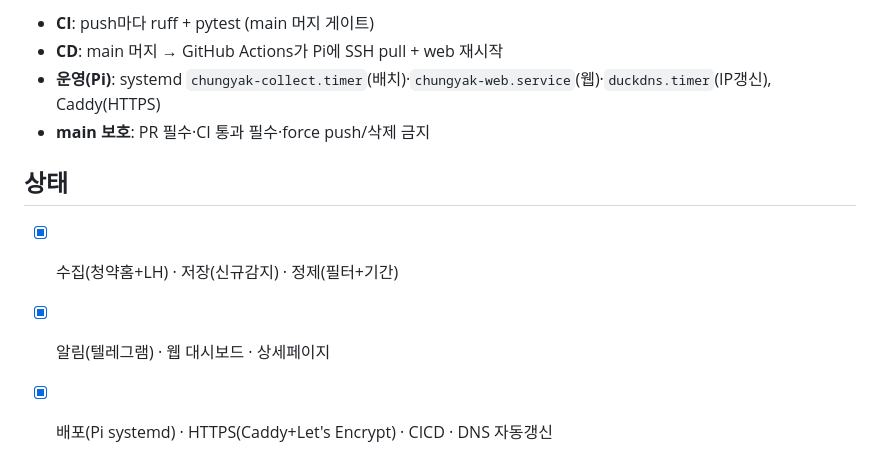
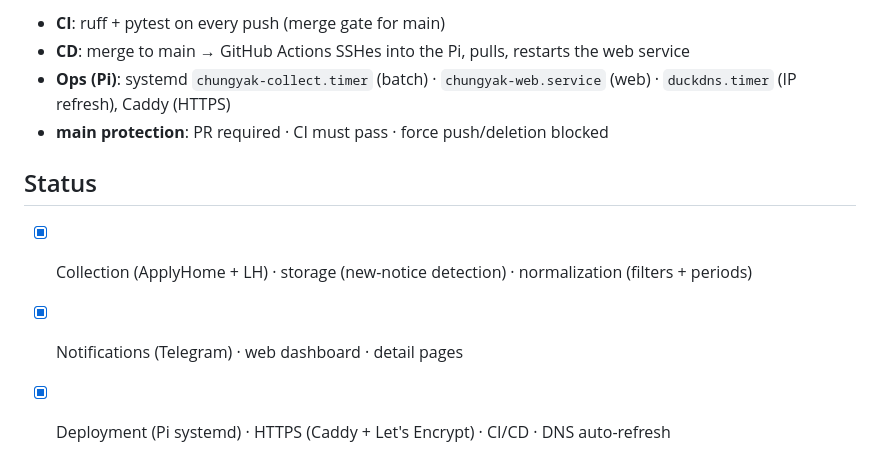
Before and after one commit to choiyounggi/chungyak-alimi, a Markdown page: README.md, the part around one of its changes. Rendered like a GitHub page.

Commit message:
docs: English README as default, Korean moved to README.ko.md with language switcher

```diff
--- a/README.md
+++ b/README.md
@@ -65,11 +78,12 @@ python3.13 -m venv .venv && ./.venv/bin/pip install -e ".[dev]"
 
-- **CI**: push마다 ruff + pytest (main 머지 게이트)
-- **CD**: main 머지 → GitHub Actions가 Pi에 SSH pull + web 재시작
-- **운영(Pi)**: systemd `chungyak-collect.timer`(배치)·`chungyak-web.service`(웹)·`duckdns.timer`(IP갱신), Caddy(HTTPS)
-- **main 보호**: PR 필수·CI 통과 필수·force push/삭제 금지
+- **CI**: ruff + pytest on every push (merge gate for main)
+- **CD**: merge to main → GitHub Actions SSHes into the Pi, pulls, restarts the web service
+- **Ops (Pi)**: systemd `chungyak-collect.timer` (batch) · `chungyak-web.service` (web)
+  · `duckdns.timer` (IP refresh), Caddy (HTTPS)
+- **main protection**: PR required · CI must pass · force push/deletion blocked
 
-## 상태
+## Status
 
-- [x] 수집(청약홈+LH) · 저장(신규감지) · 정제(필터+기간)
-- [x] 알림(텔레그램) · 웹 대시보드 · 상세페이지
-- [x] 배포(Pi systemd) · HTTPS(Caddy+Let's Encrypt) · CICD · DNS 자동갱신
+- [x] Collection (ApplyHome + LH) · storage (new-notice detection) · normalization (filters + periods)
+- [x] Notifications (Telegram) · web dashboard · detail pages
+- [x] Deployment (Pi systemd) · HTTPS (Caddy + Let's Encrypt) · CI/CD · DNS auto-refresh
```
Also changed, not shown: other parts of README.md (+51 -38 lines), README.ko.md (added, +77 -0 lines).
